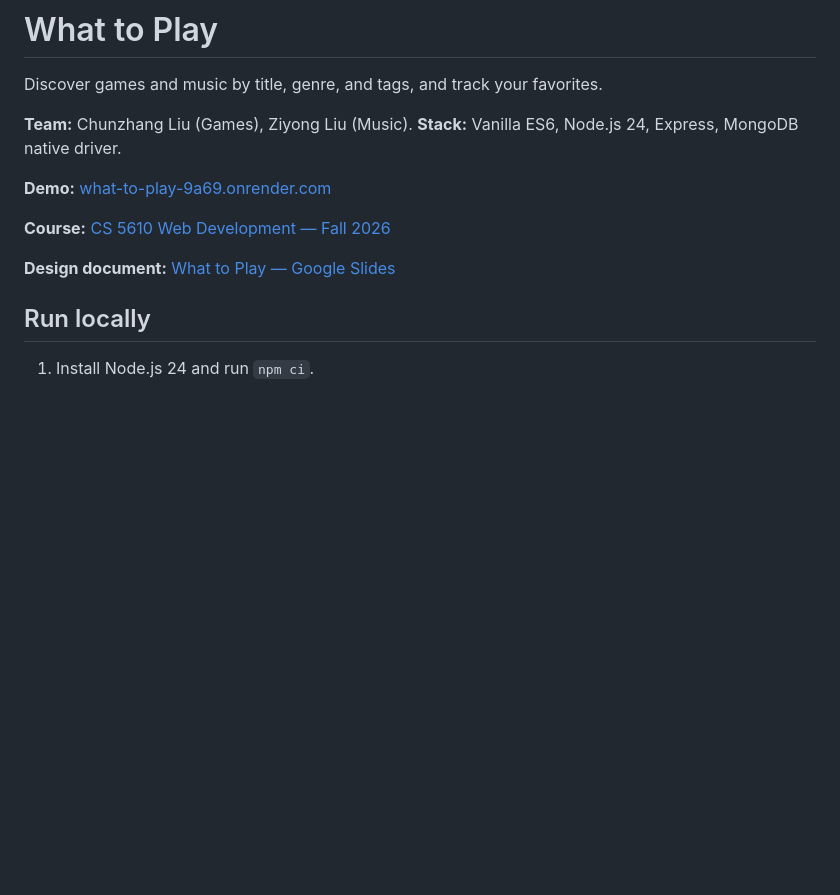
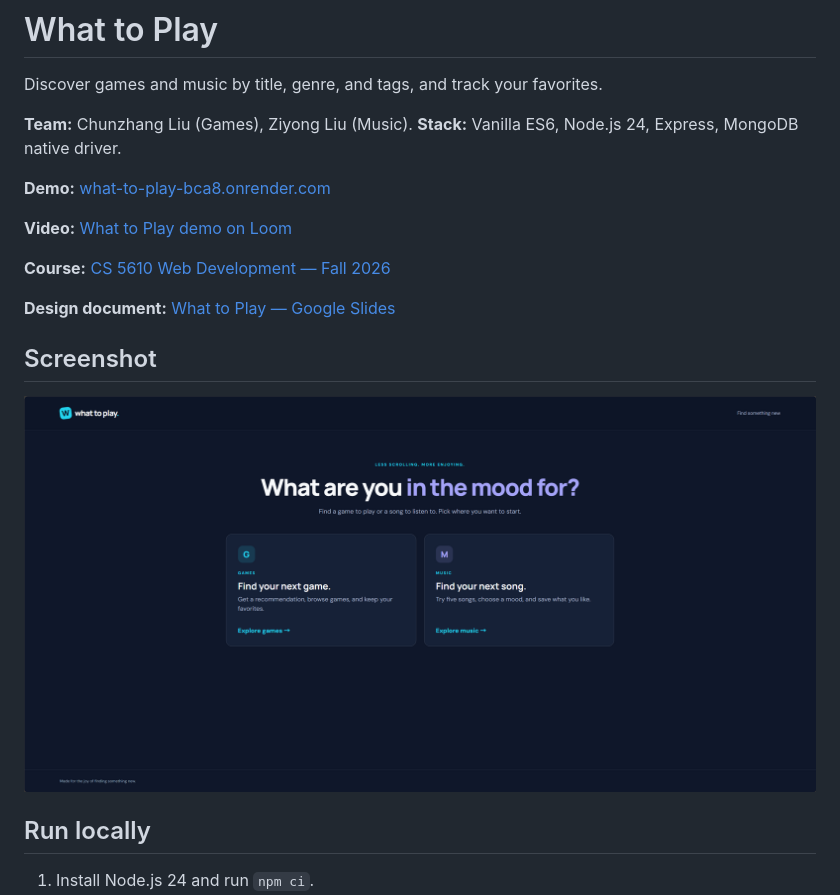
Before and after one commit to Prostream/what-to-play, a Markdown page: README.md, the part around the change. Drawn GitHub-style; pictures changed too: docs/home-screenshot.png (added); blank space fills up the shorter version.

Commit message:
Add demo links and homepage screenshot

```diff
--- a/README.md
+++ b/README.md
@@ -4,11 +4,17 @@ Discover games and music by title, genre, and tags, and track your favorites.
 
 **Team:** Chunzhang Liu (Games), Ziyong Liu (Music). **Stack:** Vanilla ES6, Node.js 24, Express, MongoDB native driver.
 
-**Demo:** [what-to-play-9a69.onrender.com](https://what-to-play-9a69.onrender.com)
+**Demo:** [what-to-play-bca8.onrender.com](https://what-to-play-bca8.onrender.com)
+
+**Video:** [What to Play demo on Loom](https://www.loom.com/share/4beaa03ea47e47b7a3ad33c85ed2729c)
 
 **Course:** [CS 5610 Web Development — Fall 2026](https://johnguerra.co/classes/webDevelopment_online_fall_2026/)
 
 **Design document:** [What to Play — Google Slides](https://docs.google.com/presentation/d/1FtJG7GTD5P5DrQHxpFMZYDGVY8ZwUomzaL8fEIG5ox8/edit)
+
+## Screenshot
+
+![What to Play home page with Games and Music choices](docs/home-screenshot.png)
 
 ## Run locally
 
```
